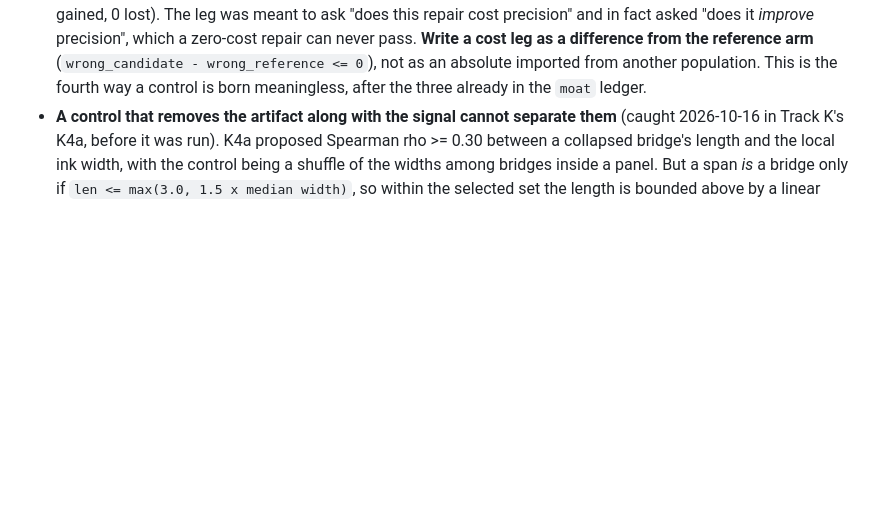
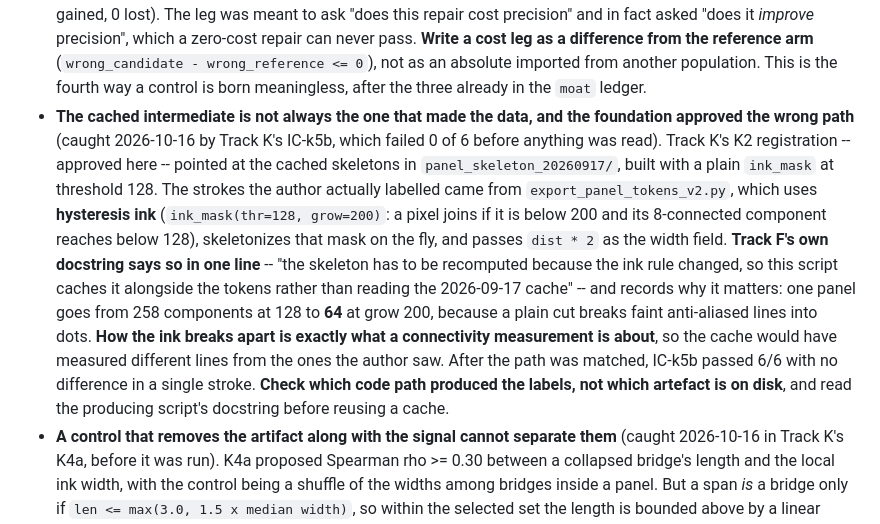
Before and after one commit to kuromook/gen_lineart, a Markdown page: doc/CURRENT.md, the part around the change. GitHub-like rendering; blank space fills up the shorter version.

Commit message:
The cached skeleton is not the one the author's labels came from
Track K's IC-k5b failed 0 of 6 against the stroke pack and the track stopped
and chased the path instead of reading anything. The labelled strokes come
from export_panel_tokens_v2.py, which hysteresis-thresholds the ink
(seed <128, grow <200), skeletonizes that mask on the fly and passes dist*2 as
the width field -- not from the 2026-09-17 cache built with a plain <128 cut.
Track F's docstring states this outright and records that one panel goes from
258 components to 64 under the hysteresis, because a plain cut breaks faint
anti-aliased lines into dots.

How the ink breaks apart is the subject of a connectivity measurement, so the
cache would have measured different lines from the ones the author labelled.
K2's registration named the cache and this foundation approved it; that was my
error and is recorded as one. With the path matched, IC-k5b passes 6/6 exactly.

Co-Authored-By: Claude Opus 5 <noreply@anthropic.com>
Claude-Session: https://claude.ai/code/session_01LeoAjMDQXcbszMkREr6K2x

```diff
--- a/doc/CURRENT.md
+++ b/doc/CURRENT.md
@@ -1320,6 +1320,26 @@ traceable source -- marking the ones that do not. Resume after that, not before.
   reference arm** (`wrong_candidate - wrong_reference <= 0`), not as an
   absolute imported from another population. This is the fourth way a control
   is born meaningless, after the three already in the `moat` ledger.
+- **The cached intermediate is not always the one that made the data, and the
+  foundation approved the wrong path** (caught 2026-10-16 by Track K's IC-k5b,
+  which failed 0 of 6 before anything was read). Track K's K2 registration --
+  approved here -- pointed at the cached skeletons in
+  `panel_skeleton_20260917/`, built with a plain `ink_mask` at threshold 128.
+  The strokes the author actually labelled came from
+  `export_panel_tokens_v2.py`, which uses **hysteresis ink**
+  (`ink_mask(thr=128, grow=200)`: a pixel joins if it is below 200 and its
+  8-connected component reaches below 128), skeletonizes that mask on the fly,
+  and passes `dist * 2` as the width field. **Track F's own docstring says so
+  in one line** -- "the skeleton has to be recomputed because the ink rule
+  changed, so this script caches it alongside the tokens rather than reading
+  the 2026-09-17 cache" -- and records why it matters: one panel goes from 258
+  components at 128 to **64** at grow 200, because a plain cut breaks faint
+  anti-aliased lines into dots. **How the ink breaks apart is exactly what a
+  connectivity measurement is about**, so the cache would have measured
+  different lines from the ones the author saw. After the path was matched,
+  IC-k5b passed 6/6 with no difference in a single stroke. **Check which code
+  path produced the labels, not which artefact is on disk**, and read the
+  producing script's docstring before reusing a cache.
 - **A control that removes the artifact along with the signal cannot separate
   them** (caught 2026-10-16 in Track K's K4a, before it was run). K4a proposed
   Spearman rho >= 0.30 between a collapsed bridge's length and the local ink
```
